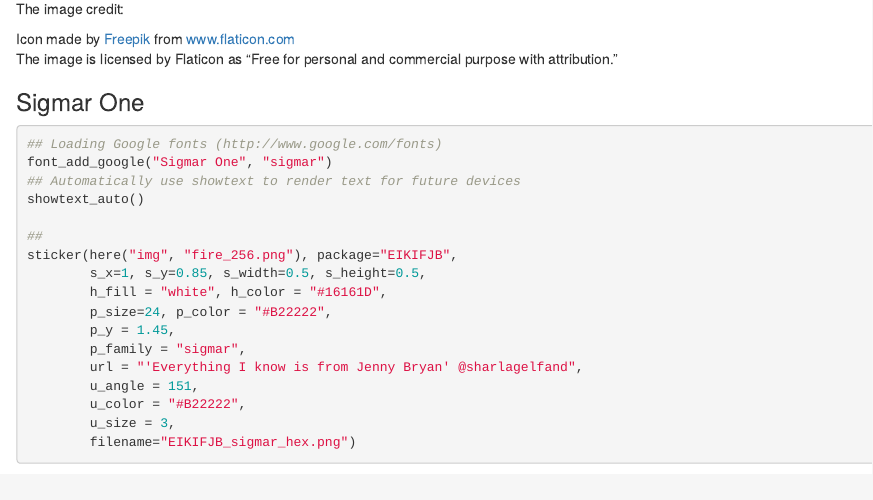
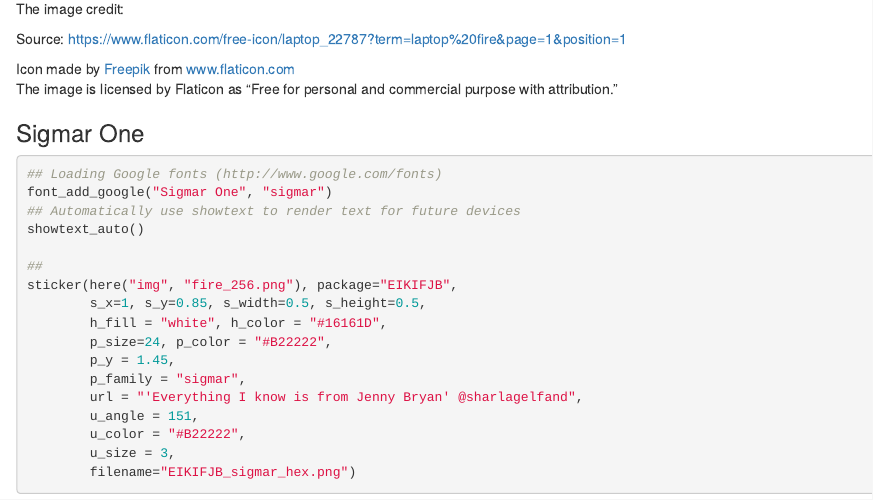
Before and after one commit to MonkmanMH/EIKIFJB, an R Markdown document (EIKIFJB_hex.Rmd): the page in a window 1100 px wide, from 290 px down. Rendered offline with R 4.5, knitr and Pandoc, with nearby package versions; some code elsewhere in the file could not run offline; a web font asked for in the figures is replaced by an installed one.

Commit message:
Add link to image

```diff
--- a/EIKIFJB_hex.Rmd
+++ b/EIKIFJB_hex.Rmd
@@ -20,6 +20,8 @@ Fonts from [Google fonts](http://www.google.com/fonts)
 
 
 The image credit:
+
+Source: https://www.flaticon.com/free-icon/laptop_22787?term=laptop%20fire&page=1&position=1
 
 <div>Icon made by <a href="https://www.flaticon.com/authors/freepik" title="Freepik">Freepik</a> from <a href="https://www.flaticon.com/" title="Flaticon">www.flaticon.com</a></div>
 
```
